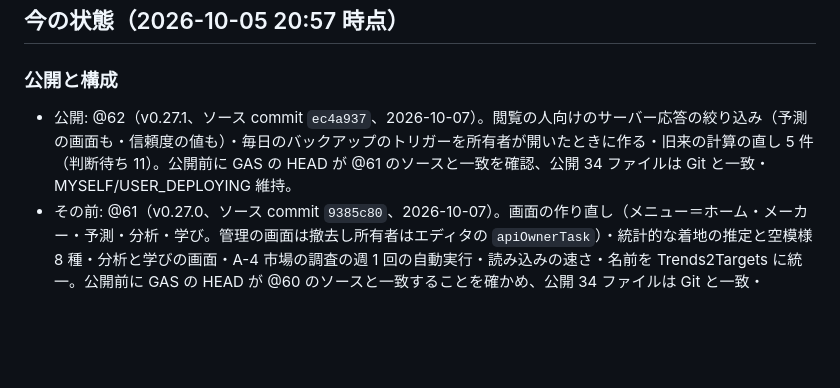
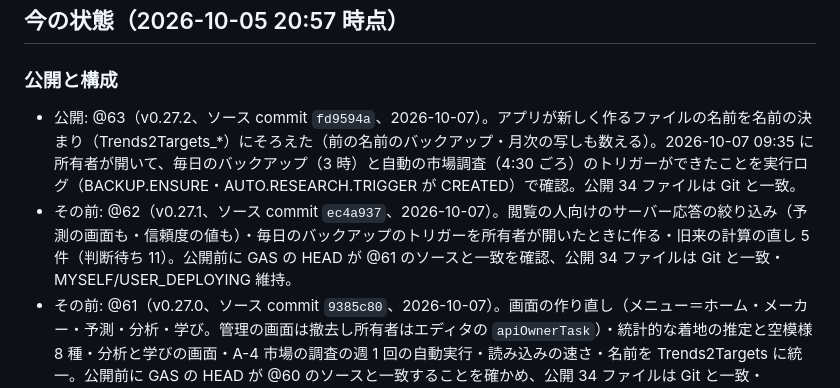
Before and after one commit to yukihiro-murai/Forecast_Agent, a Markdown page: app/PLAN_completion_JA.md, the part around the change. GitHub-like rendering; blank space fills up the shorter version.

Commit message:
docs(app): record v0.27.2 at deployment 63 and the trigger check
Co-Authored-By: Claude Opus 5.5 <noreply@anthropic.com>

```diff
--- a/app/PLAN_completion_JA.md
+++ b/app/PLAN_completion_JA.md
@@ -26,7 +26,8 @@
 ## 今の状態（2026-10-05 20:57 時点）
 
 ### 公開と構成
-- 公開: @62（v0.27.1、ソース commit `ec4a937`、2026-10-07）。閲覧の人向けのサーバー応答の絞り込み（予測の画面も・信頼度の値も）・毎日のバックアップのトリガーを所有者が開いたときに作る・旧来の計算の直し 5 件（判断待ち 11）。公開前に GAS の HEAD が @61 のソースと一致を確認、公開 34 ファイルは Git と一致・MYSELF/USER_DEPLOYING 維持。
+- 公開: @63（v0.27.2、ソース commit `fd9594a`、2026-10-07）。アプリが新しく作るファイルの名前を名前の決まり（Trends2Targets_*）にそろえた（前の名前のバックアップ・月次の写しも数える）。2026-10-07 09:35 に所有者が開いて、毎日のバックアップ（3 時）と自動の市場調査（4:30 ごろ）のトリガーができたことを実行ログ（BACKUP.ENSURE・AUTO.RESEARCH.TRIGGER が CREATED）で確認。公開 34 ファイルは Git と一致。
+- その前: @62（v0.27.1、ソース commit `ec4a937`、2026-10-07）。閲覧の人向けのサーバー応答の絞り込み（予測の画面も・信頼度の値も）・毎日のバックアップのトリガーを所有者が開いたときに作る・旧来の計算の直し 5 件（判断待ち 11）。公開前に GAS の HEAD が @61 のソースと一致を確認、公開 34 ファイルは Git と一致・MYSELF/USER_DEPLOYING 維持。
 - その前: @61（v0.27.0、ソース commit `9385c80`、2026-10-07）。画面の作り直し（メニュー＝ホーム・メーカー・予測・分析・学び。管理の画面は撤去し所有者はエディタの `apiOwnerTask`）・統計的な着地の推定と空模様 8 種・分析と学びの画面・A-4 市場の調査の週 1 回の自動実行・読み込みの速さ・名前を Trends2Targets に統一。公開前に GAS の HEAD が @60 のソースと一致することを確かめ、公開 34 ファイルは Git と一致・MYSELF/USER_DEPLOYING 維持。
 - その前: @60（v0.26.6、ソース commit `4ff925a`、2026-10-06）。@59（v0.26.5 `ad54347`）スマホで表の列が 0 に潰れないよう列幅を中身で決める・ホームの知らせのボタンを本文の下に・空模様は 2 列。@60 ブラウザ標準の確認 7 か所をよみの確認画面に（元に戻せない操作は「やめる」を先に選ぶ・Esc で閉じる）・説明をタップでも出す。公開 30 ファイルはソースと一致。
 - その前: @58（v0.26.4、`fc8b37a`）。検証の記録が無いときは案内 1 枚＋更新の操作だけ、進みは実行する順（A→B→C・番号順）に並べる（村井さん承認）。公開 30 ファイルはソースと一致。
```
Also changed, not shown: app/README.md (+1 -1 lines).
